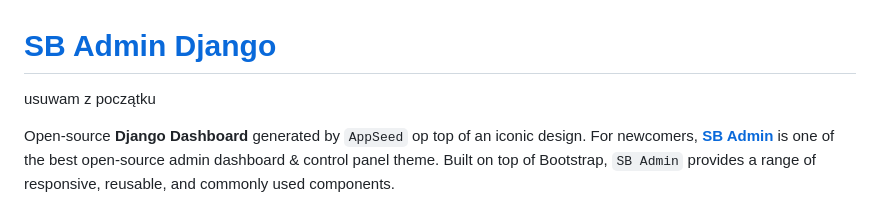
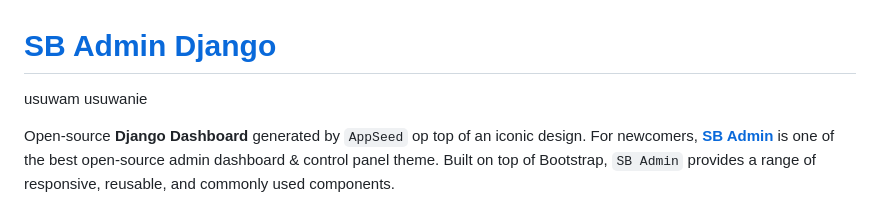
Before and after one commit to Daw-Kla/BikeStoresDJ, a Markdown page: README.md, the part around the change. GitHub-like rendering.

Commit message:
usuwam usuwanie

```diff
--- a/README.md
+++ b/README.md
@@ -1,6 +1,6 @@
 # [SB Admin Django](https://appseed.us/product/sb-admin/django/)
 
-usuwam z początku
+usuwam usuwanie
 
 Open-source **Django Dashboard** generated by `AppSeed` op top of an iconic design. For newcomers, **[SB Admin](https://appseed.us/product/sb-admin/django/)** is one of the best open-source admin dashboard & control panel theme. Built on top of Bootstrap, `SB Admin` provides a range of responsive, reusable, and commonly used components.
 
```
